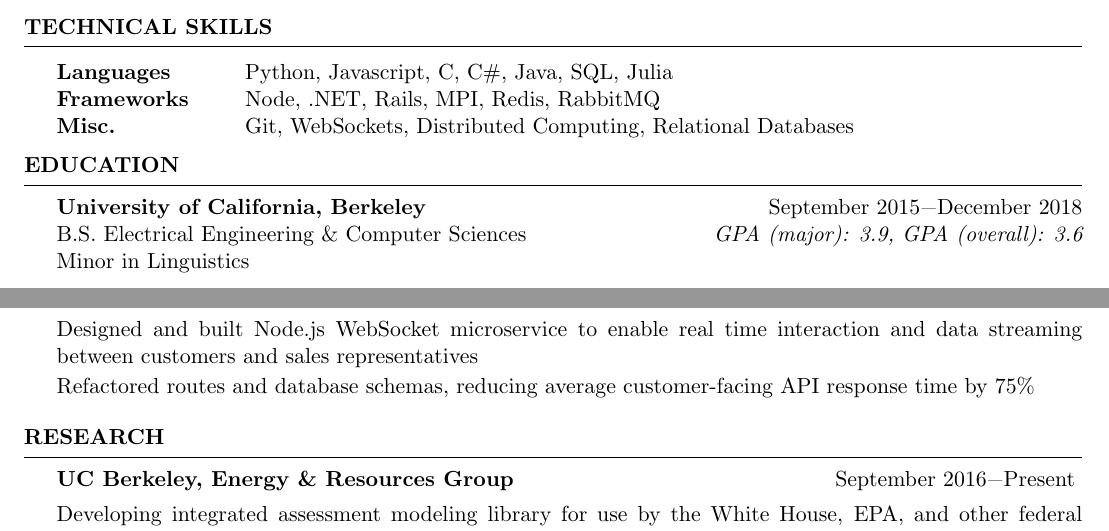
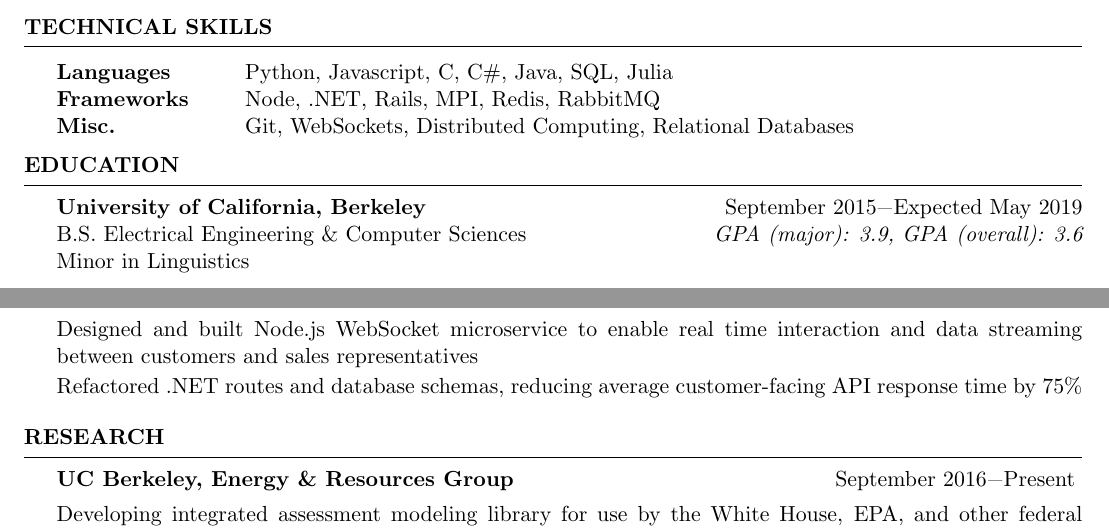
Before and after one commit to swerwath/swerwath.github.io, a LaTeX CV (resume/ScottWerwathResume.tex): two parts of the page, joined at a grey line, cut so that both start at the same text. Compiled offline with pdfLaTeX.

Commit message:
Expected

```diff
--- a/resume/ScottWerwathResume.tex
+++ b/resume/ScottWerwathResume.tex
@@ -48,7 +48,7 @@ Misc. & Git, WebSockets, Distributed Computing, Relational Databases
 
 \begin{rSection}{Education}
 
-{\bf University of California, Berkeley} \hfill {September 2015\textminus December 2018} \\
+{\bf University of California, Berkeley} \hfill {September 2015\textminus Expected May 2019} \\
 B.S. Electrical Engineering \& Computer Sciences \hfill {\em GPA (major): 3.9, GPA (overall): 3.6}\\
 Minor in Linguistics
 
@@ -70,7 +70,7 @@ Minor in Linguistics
 \end{rSubsection}
 \begin{rSubsection}{SolarCity (Now a Division of Tesla Motors)}{June 2016\textminus August 2016}{Software Engineering Intern}{San Francisco, CA}
 \item[] Designed and built Node.js WebSocket microservice to enable real time interaction and data streaming between customers and sales representatives
-\item[] Refactored routes and database schemas, reducing average customer-facing API response time by 75\%
+\item[] Refactored .NET routes and database schemas, reducing average customer-facing API response time by 75\%
 \end{rSubsection}
 \end{rSection}
 
```
Also changed, not shown: resume/ScottWerwathResume.pdf, 2 other files.
